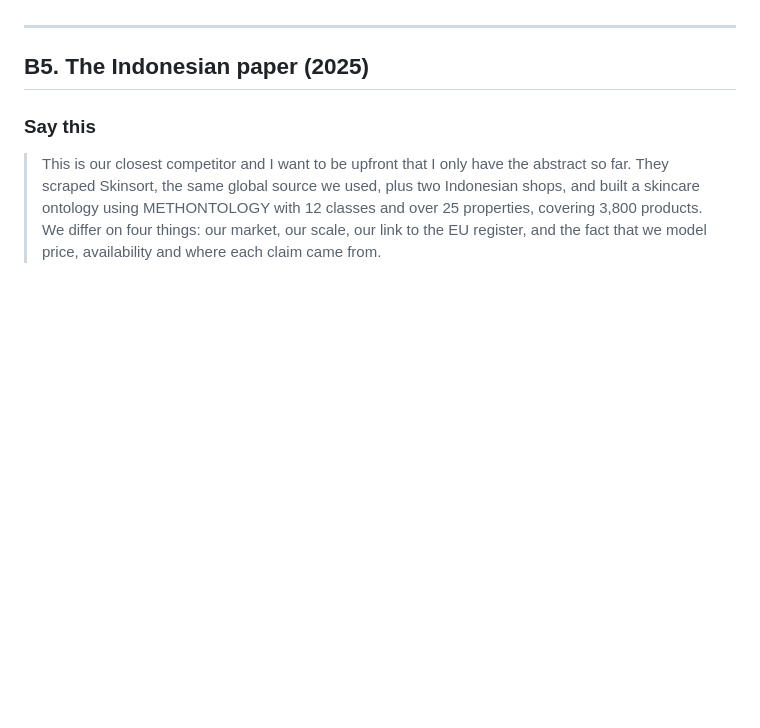
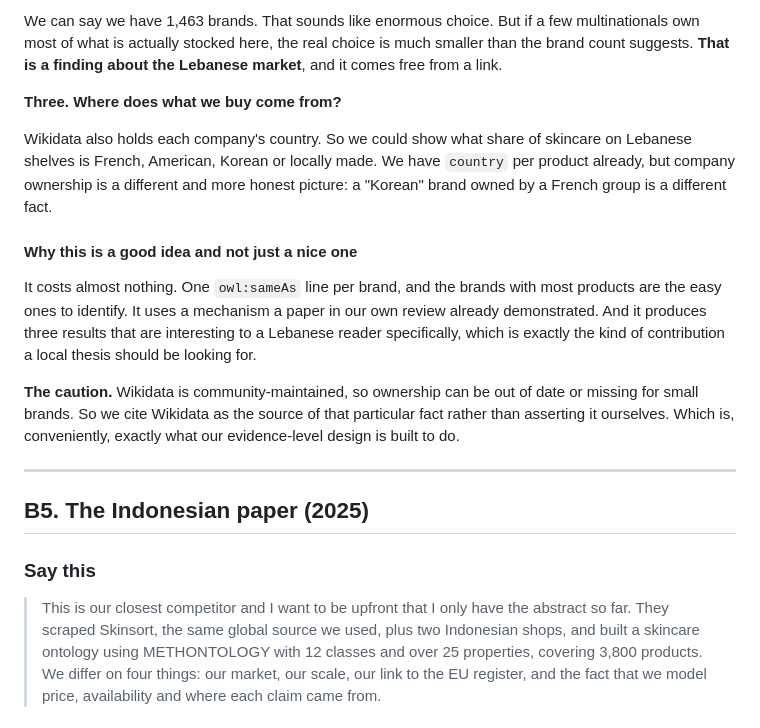
Before and after one commit to devexlynne/A-Multi-Source-Enriched-Skincare-Product-Dataset-for-Knowledge-Graph-Based-Recommendation, a Markdown page: literature/00_EXPLAIN_EVERY_PAPER.md, the part around one of its changes. GitHub-like rendering; blank space fills up the shorter version.

```diff
--- a/literature/00_EXPLAIN_EVERY_PAPER.md
+++ b/literature/00_EXPLAIN_EVERY_PAPER.md
@@ -830,3 +910,28 @@ actually asks.
+We can say we have 1,463 brands. That sounds like enormous choice. But if a few
+multinationals own most of what is actually stocked here, the real choice is
+much smaller than the brand count suggests. **That is a finding about the
+Lebanese market**, and it comes free from a link.
+
+**Three. Where does what we buy come from?**
+
+Wikidata also holds each company's country. So we could show what share of
+skincare on Lebanese shelves is French, American, Korean or locally made. We
+have `country` per product already, but company ownership is a different and
+more honest picture: a "Korean" brand owned by a French group is a different
+fact.
+
+#### Why this is a good idea and not just a nice one
+
+It costs almost nothing. One `owl:sameAs` line per brand, and the brands with
+most products are the easy ones to identify. It uses a mechanism a paper in our
+own review already demonstrated. And it produces three results that are
+interesting to a Lebanese reader specifically, which is exactly the kind of
+contribution a local thesis should be looking for.
+
+**The caution.** Wikidata is community-maintained, so ownership can be out of
+date or missing for small brands. So we cite Wikidata as the source of that
+particular fact rather than asserting it ourselves. Which is, conveniently,
+exactly what our evidence-level design is built to do.
 
 ---
 
```
Also changed, not shown: other parts of literature/00_EXPLAIN_EVERY_PAPER.md (+88 -8 lines).
